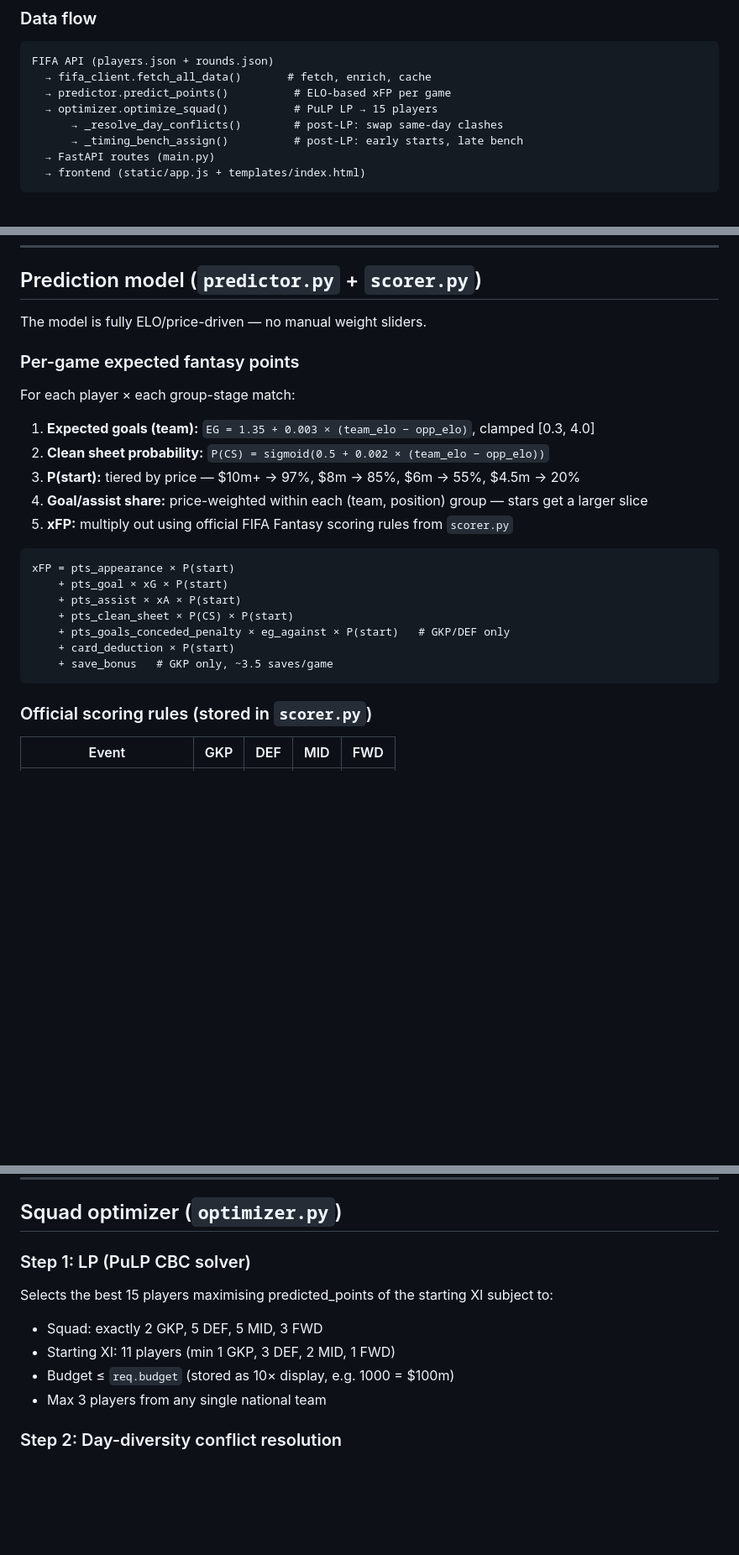
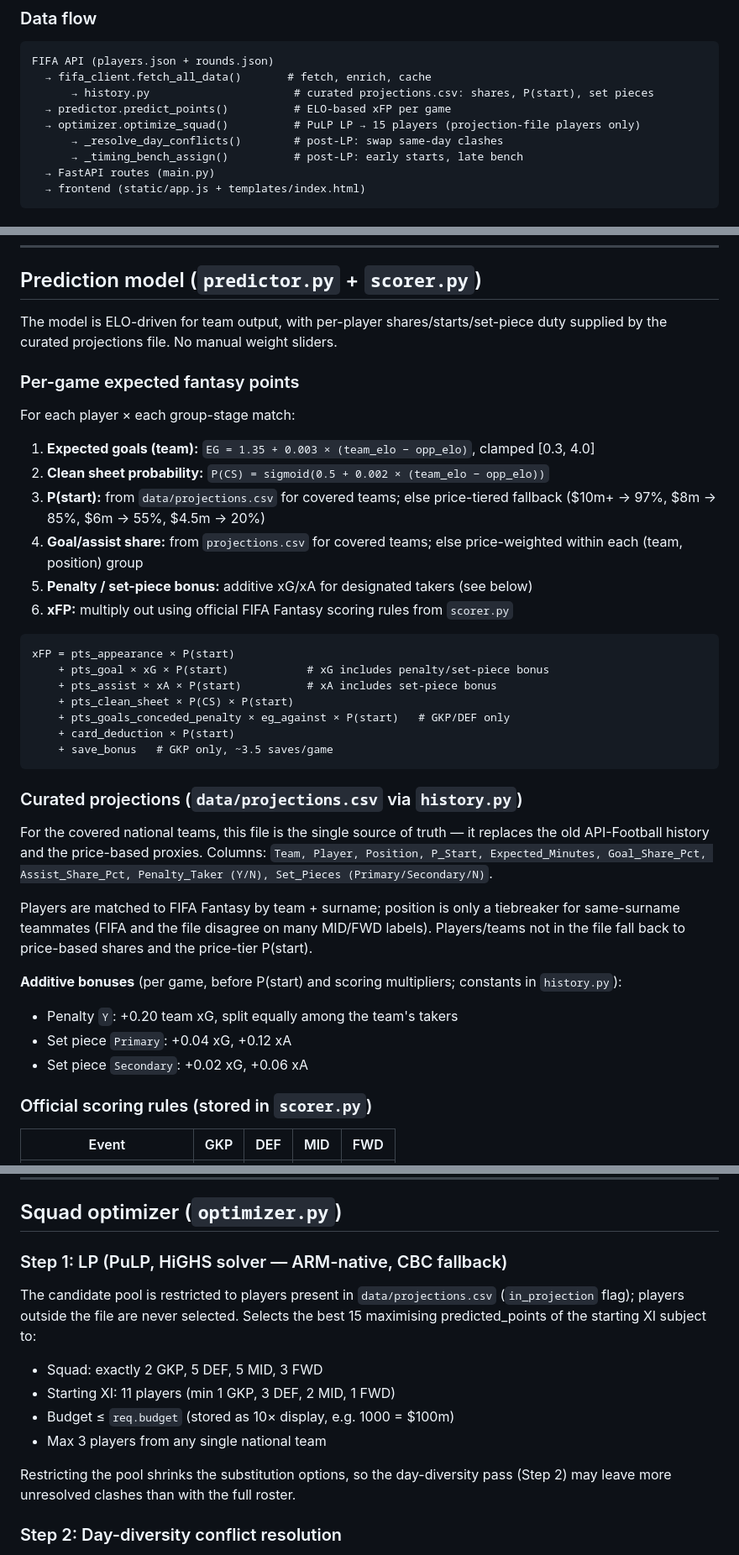
Before and after one commit to lakithleelasena/wc2026-fantasy, a Markdown page: CLAUDE.md, 3 parts joined by grey strips. Shown at 84% size. Drawn GitHub-style; blank space fills up the shorter version.

Commit message:
docs: update CLAUDE.md for projections pipeline; drop dead API fetcher
Remove the retired API-Football pipeline (fetch_history.py, player_history.json,
expected_starts.csv, team_id_map.json, raw_cache/) now that data/projections.csv
is the single source. Document history.py, the penalty/set-piece bonuses, the
projection-only optimizer pool, in-file UI highlight, HiGHS solver, and the
Predicted Results tab/endpoint.

Co-Authored-By: Claude Sonnet 4.6 <noreply@anthropic.com>

````diff
--- a/CLAUDE.md
+++ b/CLAUDE.md
@@ -29,8 +29,9 @@ Single-page FastAPI app, no database. All state is fetched live from the public
 ```
 FIFA API (players.json + rounds.json)
   → fifa_client.fetch_all_data()       # fetch, enrich, cache
+      → history.py                      # curated projections.csv: shares, P(start), set pieces
   → predictor.predict_points()          # ELO-based xFP per game
-  → optimizer.optimize_squad()          # PuLP LP → 15 players
+  → optimizer.optimize_squad()          # PuLP LP → 15 players (projection-file players only)
       → _resolve_day_conflicts()        # post-LP: swap same-day clashes
       → _timing_bench_assign()          # post-LP: early starts, late bench
   → FastAPI routes (main.py)
@@ -68,7 +71,8 @@ FIFA API (players.json + rounds.json)
 
 ## Prediction model (`predictor.py` + `scorer.py`)
 
-The model is fully ELO/price-driven — no manual weight sliders.
+The model is ELO-driven for team output, with per-player shares/starts/set-piece
+duty supplied by the curated projections file. No manual weight sliders.
 
 ### Per-game expected fantasy points
 
@@ -76,19 +80,37 @@ For each player × each group-stage match:
 
 1. **Expected goals (team):** `EG = 1.35 + 0.003 × (team_elo − opp_elo)`, clamped [0.3, 4.0]
 2. **Clean sheet probability:** `P(CS) = sigmoid(0.5 + 0.002 × (team_elo − opp_elo))`
-3. **P(start):** tiered by price — $10m+ → 97%, $8m → 85%, $6m → 55%, $4.5m → 20%
-4. **Goal/assist share:** price-weighted within each (team, position) group — stars get a larger slice
-5. **xFP:** multiply out using official FIFA Fantasy scoring rules from `scorer.py`
+3. **P(start):** from `data/projections.csv` for covered teams; else price-tiered fallback ($10m+ → 97%, $8m → 85%, $6m → 55%, $4.5m → 20%)
+4. **Goal/assist share:** from `projections.csv` for covered teams; else price-weighted within each (team, position) group
+5. **Penalty / set-piece bonus:** additive xG/xA for designated takers (see below)
+6. **xFP:** multiply out using official FIFA Fantasy scoring rules from `scorer.py`
 
 ```
 xFP = pts_appearance × P(start)
-    + pts_goal × xG × P(start)
-    + pts_assist × xA × P(start)
+    + pts_goal × xG × P(start)            # xG includes penalty/set-piece bonus
+    + pts_assist × xA × P(start)          # xA includes set-piece bonus
     + pts_clean_sheet × P(CS) × P(start)
     + pts_goals_conceded_penalty × eg_against × P(start)   # GKP/DEF only
     + card_deduction × P(start)
     + save_bonus   # GKP only, ~3.5 saves/game
 ```
+
+### Curated projections (`data/projections.csv` via `history.py`)
+
+For the covered national teams, this file is the single source of truth — it
+replaces the old API-Football history and the price-based proxies. Columns:
+`Team, Player, Position, P_Start, Expected_Minutes, Goal_Share_Pct,
+Assist_Share_Pct, Penalty_Taker (Y/N), Set_Pieces (Primary/Secondary/N)`.
+
+Players are matched to FIFA Fantasy by team + surname; position is only a
+tiebreaker for same-surname teammates (FIFA and the file disagree on many
+MID/FWD labels). Players/teams not in the file fall back to price-based shares
+and the price-tier P(start).
+
+**Additive bonuses** (per game, before P(start) and scoring multipliers; constants in `history.py`):
+- Penalty `Y`: +0.20 team xG, split equally among the team's takers
+- Set piece `Primary`: +0.04 xG, +0.12 xA
+- Set piece `Secondary`: +0.02 xG, +0.06 xA
 
 ### Official scoring rules (stored in `scorer.py`)
 
@@ -110,13 +132,18 @@ xFP = pts_appearance × P(start)
 
 ## Squad optimizer (`optimizer.py`)
 
-### Step 1: LP (PuLP CBC solver)
+### Step 1: LP (PuLP, HiGHS solver — ARM-native, CBC fallback)
 
-Selects the best 15 players maximising predicted_points of the starting XI subject to:
+The candidate pool is restricted to players present in `data/projections.csv`
+(`in_projection` flag); players outside the file are never selected. Selects
+the best 15 maximising predicted_points of the starting XI subject to:
 - Squad: exactly 2 GKP, 5 DEF, 5 MID, 3 FWD
 - Starting XI: 11 players (min 1 GKP, 3 DEF, 2 MID, 1 FWD)
 - Budget ≤ `req.budget` (stored as 10× display, e.g. 1000 = $100m)
 - Max 3 players from any single national team
+
+Restricting the pool shrinks the substitution options, so the day-diversity
+pass (Step 2) may leave more unresolved clashes than with the full roster.
 
 ### Step 2: Day-diversity conflict resolution
 
````
Also changed, not shown: other parts of CLAUDE.md (+9 -4 lines).
